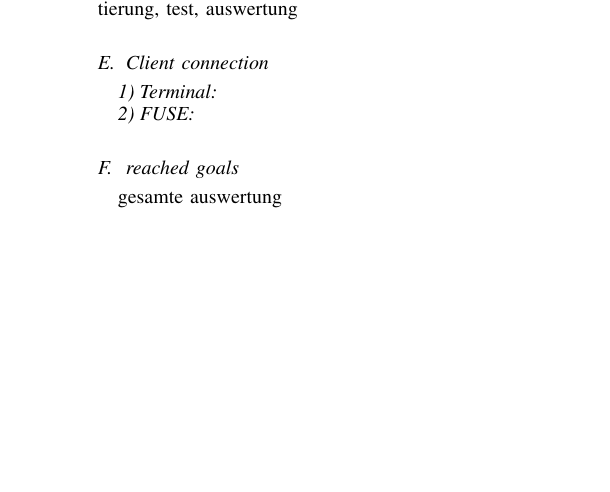
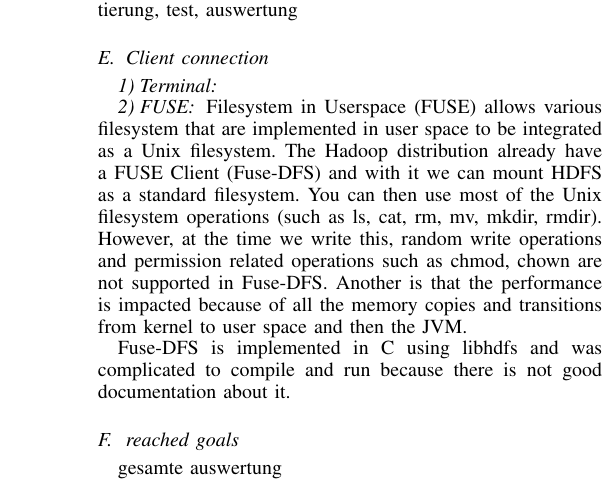
Before and after one commit to gertimon/cit-msc-ss14, a LaTeX paper (Ausarbeitung/documentation_main.tex, which reads Ausarbeitung/tex/hdfs.tex): part of one column of page 3 of 6, cut so that both start at the same text, the shorter picture padded with empty space. Compiled offline with pdfLaTeX.

Commit message:
text for fuse

```diff
--- a/Ausarbeitung/tex/hdfs.tex
+++ b/Ausarbeitung/tex/hdfs.tex
@@ -118,6 +118,9 @@ hintergrund, vermutungen, implementierung, test, auswertung
 \subsubsection{Terminal}
 \subsubsection{FUSE}
 
+Filesystem in Userspace (FUSE) allows various filesystem that are implemented in user space to be integrated as a Unix filesystem. The Hadoop distribution already have a FUSE Client (Fuse-DFS) and with it we can mount HDFS as a standard filesystem. You can then use most of the Unix filesystem operations (such as ls, cat, rm, mv, mkdir, rmdir). However, at the time we write this, random write operations and permission related operations such as chmod, chown are not supported in Fuse-DFS. Another is that the performance is impacted because of all the memory copies and transitions from kernel to user space and then the JVM.
+
+Fuse-DFS is implemented in C using libhdfs and was complicated to compile and run because there is not good documentation about it.
 \subsection{reached goals}
 gesamte auswertung
 
```
